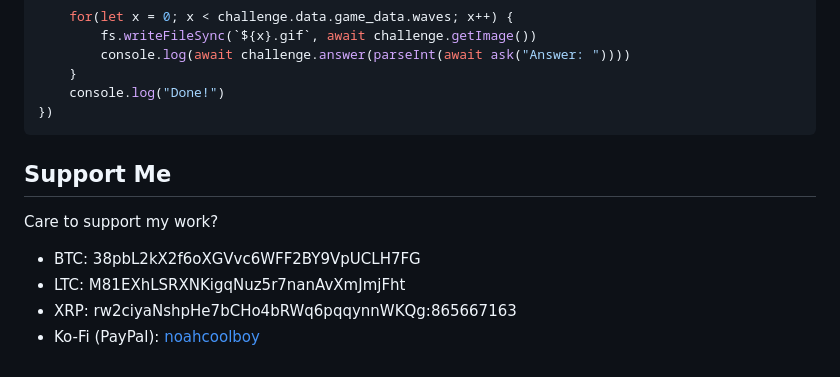
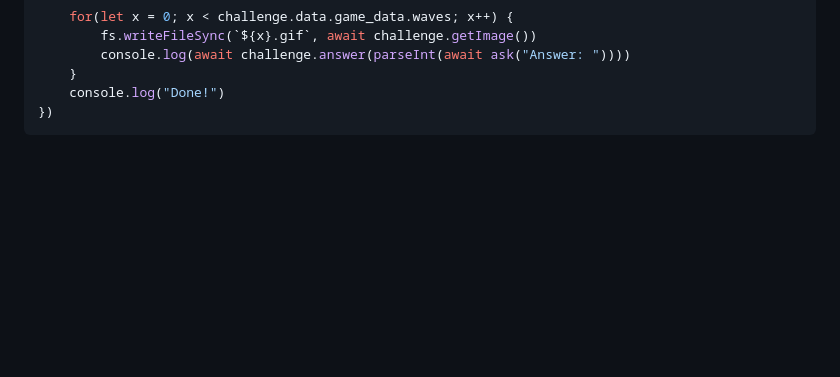
Before and after one commit to noahcoolboy/funcaptcha, a Markdown page: README.md, the part around one of its changes. Rendered like a GitHub page; blank space fills up the shorter version.

````diff
--- a/README.md
+++ b/README.md
@@ -111,11 +108,3 @@ fun.getToken({
     console.log("Done!")
 })
 ```
-
-
-## Support Me
-Care to support my work?
-* BTC: 38pbL2kX2f6oXGVvc6WFF2BY9VpUCLH7FG
-* LTC: M81EXhLSRXNKigqNuz5r7nanAvXmJmjFht
-* XRP: rw2ciyaNshpHe7bCHo4bRWq6pqqynnWKQg:865667163
-* Ko-Fi (PayPal): [noahcoolboy](https://ko-fi.com/noahcoolboy)
````
Also changed, not shown: other parts of README.md (+1 -4 lines).
